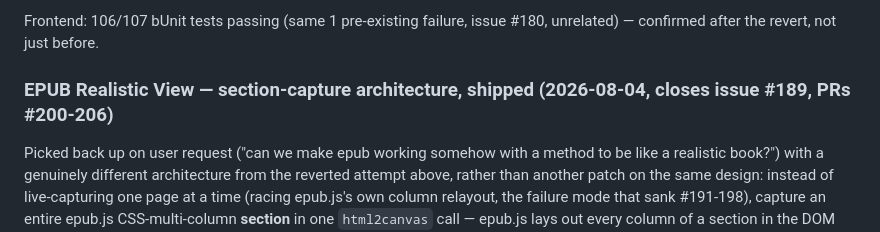
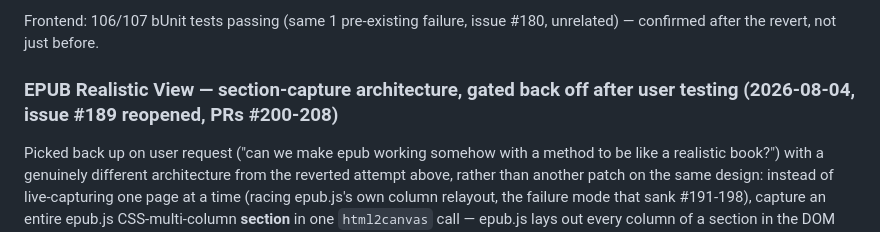
Before and after one commit to WatzingerM21052/lumina-chronica, a Markdown page: documentation/Roadmap.md, the part around one of its changes. Rendered like a GitHub page.

```diff
--- a/documentation/Roadmap.md
+++ b/documentation/Roadmap.md
@@ -429,7 +429,7 @@ Given 8 PRs of incremental fixes without reaching a fully working feature, and l
 
 Frontend: 106/107 bUnit tests passing (same 1 pre-existing failure, issue #180, unrelated) — confirmed after the revert, not just before.
 
-### EPUB Realistic View — section-capture architecture, shipped (2026-08-04, closes issue #189, PRs #200-206)
+### EPUB Realistic View — section-capture architecture, gated back off after user testing (2026-08-04, issue #189 reopened, PRs #200-208)
 
 Picked back up on user request ("can we make epub working somehow with a method to be like a realistic book?") with a genuinely different architecture from the reverted attempt above, rather than another patch on the same design: instead of live-capturing one page at a time (racing epub.js's own column relayout, the failure mode that sank #191-198), capture an entire epub.js CSS-multi-column **section** in one `html2canvas` call — epub.js lays out every column of a section in the DOM simultaneously, even ones scrolled out of view — then slice that single canvas into per-page images locally with plain canvas math. Navigating within an already-captured section becomes a pure local array lookup, no DOM measurement or live capture involved, which is exactly the race the old design couldn't avoid. Validated with a live spike against the real production page before any code was written, per this project's "measure before generalizing across formats" discipline.
 
```
Also changed, not shown: other parts of documentation/Roadmap.md (+4 -0 lines), documentation/Architecture.md (+2 -1 lines).
